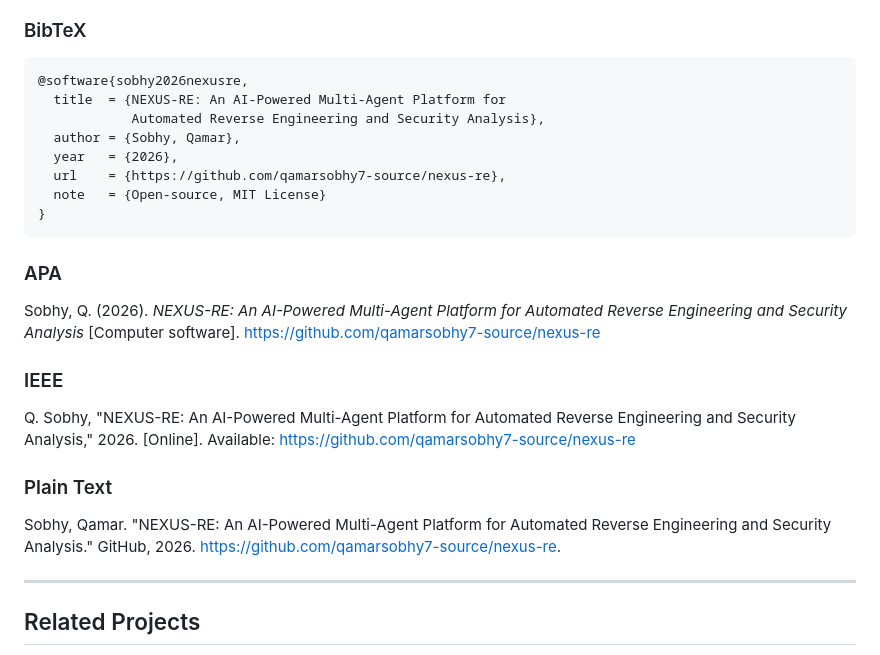
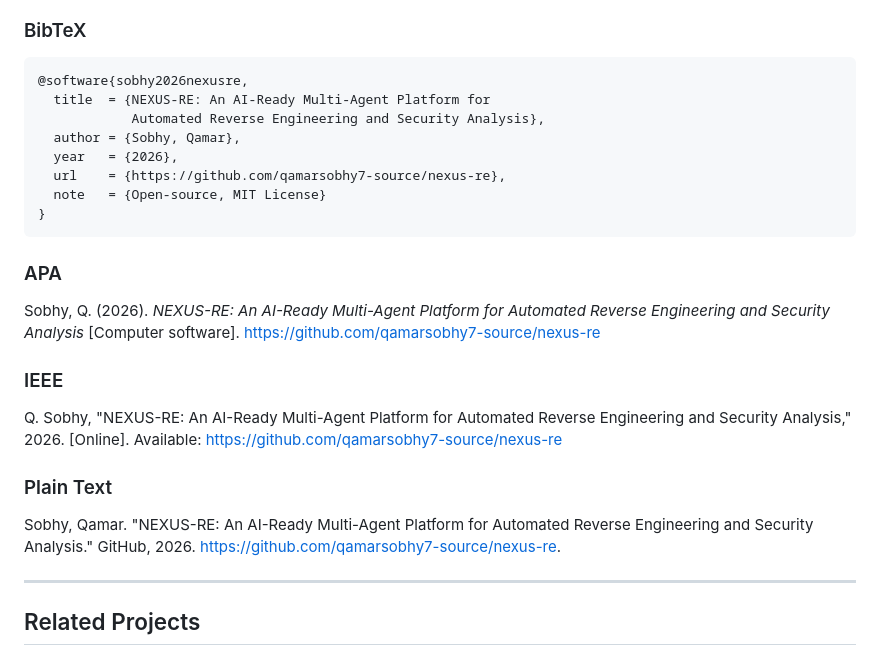
Before and after one commit to qamarsobhy7-source/nexus-re, a Markdown page: README.md, the part around the change. Drawn GitHub-style.

Commit message:
Fix: AI-Powered → AI-Ready in citations

```diff
--- a/README.md
+++ b/README.md
@@ -1233,7 +1233,7 @@ If you use NEXUS-RE in academic work, please cite it as:
 ### BibTeX
 
     @software{sobhy2026nexusre,
-      title  = {NEXUS-RE: An AI-Powered Multi-Agent Platform for
+      title  = {NEXUS-RE: An AI-Ready Multi-Agent Platform for
                 Automated Reverse Engineering and Security Analysis},
       author = {Sobhy, Qamar},
       year   = {2026},
@@ -1243,15 +1243,15 @@ If you use NEXUS-RE in academic work, please cite it as:
 
 ### APA
 
-Sobhy, Q. (2026). *NEXUS-RE: An AI-Powered Multi-Agent Platform for Automated Reverse Engineering and Security Analysis* [Computer software]. https://github.com/qamarsobhy7-source/nexus-re
+Sobhy, Q. (2026). *NEXUS-RE: An AI-Ready Multi-Agent Platform for Automated Reverse Engineering and Security Analysis* [Computer software]. https://github.com/qamarsobhy7-source/nexus-re
 
 ### IEEE
 
-Q. Sobhy, "NEXUS-RE: An AI-Powered Multi-Agent Platform for Automated Reverse Engineering and Security Analysis," 2026. [Online]. Available: https://github.com/qamarsobhy7-source/nexus-re
+Q. Sobhy, "NEXUS-RE: An AI-Ready Multi-Agent Platform for Automated Reverse Engineering and Security Analysis," 2026. [Online]. Available: https://github.com/qamarsobhy7-source/nexus-re
 
 ### Plain Text
 
-Sobhy, Qamar. "NEXUS-RE: An AI-Powered Multi-Agent Platform for Automated Reverse Engineering and Security Analysis." GitHub, 2026. https://github.com/qamarsobhy7-source/nexus-re.
+Sobhy, Qamar. "NEXUS-RE: An AI-Ready Multi-Agent Platform for Automated Reverse Engineering and Security Analysis." GitHub, 2026. https://github.com/qamarsobhy7-source/nexus-re.
 
 ---
 
```
